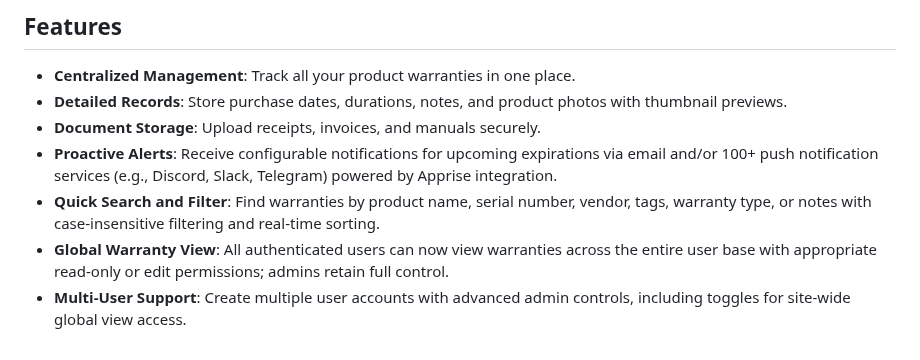
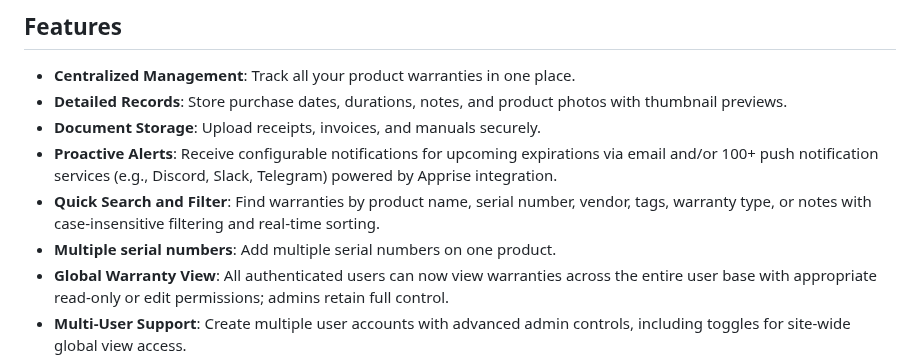
Before and after one commit to tecosaur/Warracker, a Markdown page: README.md, the part around the change. Drawn GitHub-style.

```diff
--- a/README.md
+++ b/README.md
@@ -47,6 +47,7 @@ The easiest way to organize product warranties, monitor expiration dates, and st
 * **Document Storage**: Upload receipts, invoices, and manuals securely.
 * **Proactive Alerts**: Receive configurable notifications for upcoming expirations via email and/or 100+ push notification services (e.g., Discord, Slack, Telegram) powered by Apprise integration.
 * **Quick Search and Filter**: Find warranties by product name, serial number, vendor, tags, warranty type, or notes with case-insensitive filtering and real-time sorting.
+* **Multiple serial numbers**: Add multiple serial numbers on one product.
 * **Global Warranty View**: All authenticated users can now view warranties across the entire user base with appropriate read-only or edit permissions; admins retain full control.
 * **Multi-User Support**: Create multiple user accounts with advanced admin controls, including toggles for site-wide global view access.
 * **Data Export/Import**: Export to CSV or import from CSV files for easy data portability.
```
